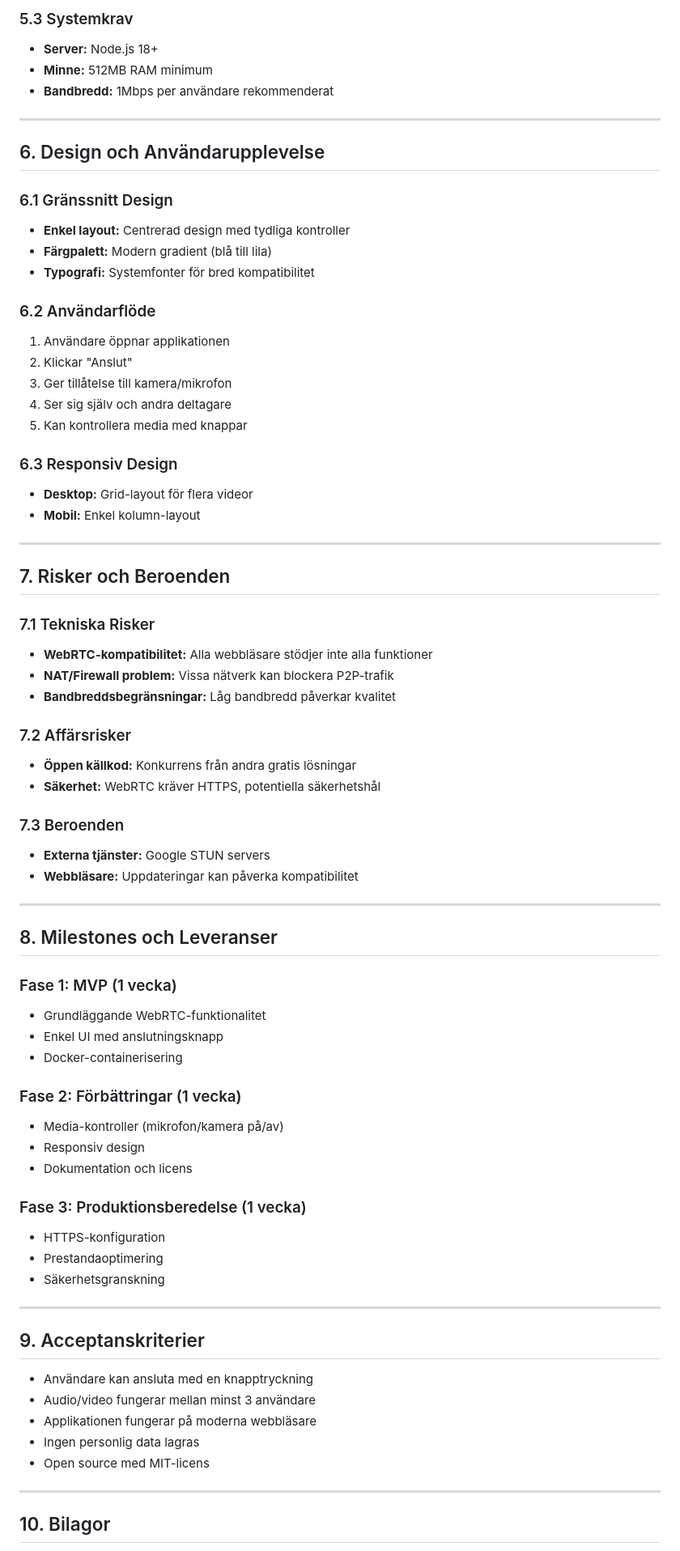
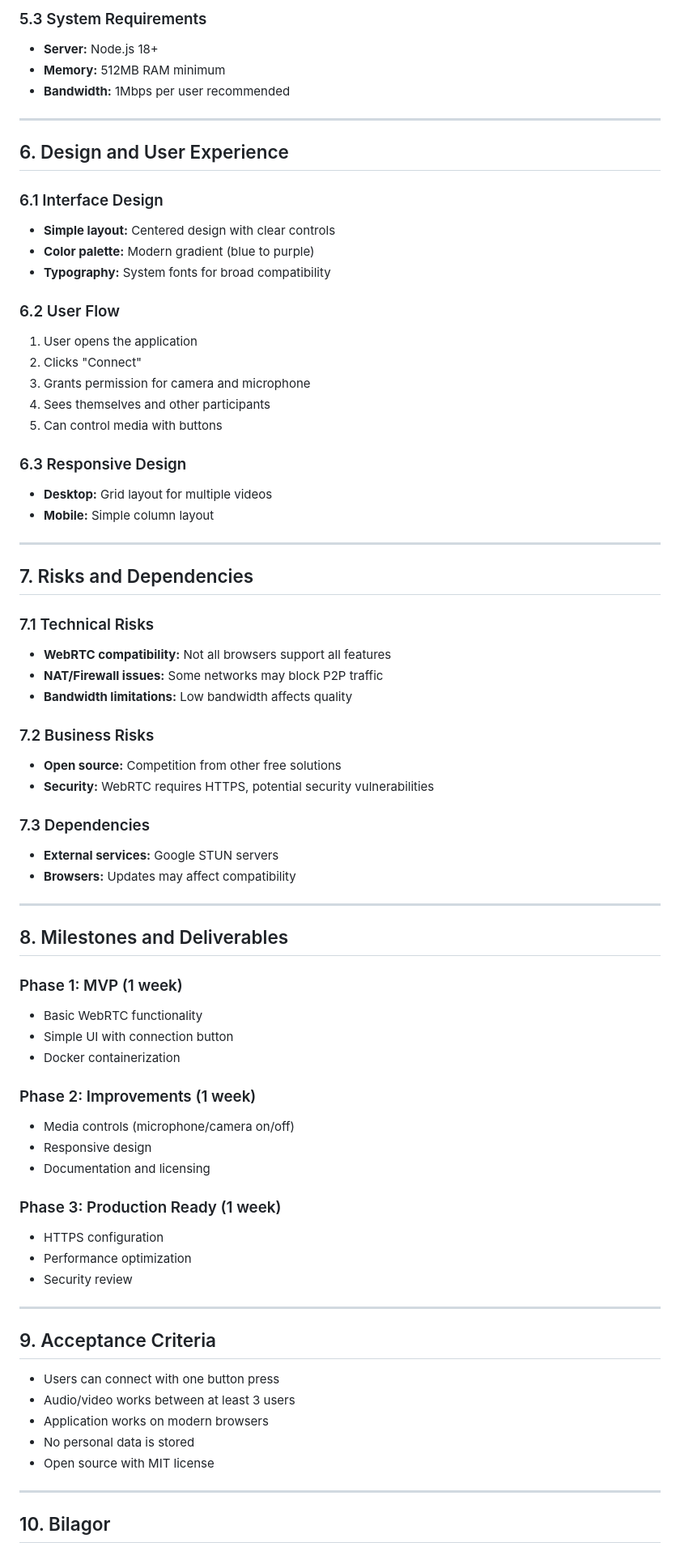
Before and after one commit to magnusfroste/stupid-simple-meet, a Markdown page: PRD.md, the part around one of its changes. Shown at 81% size. GitHub-like rendering.

```diff
--- a/PRD.md
+++ b/PRD.md
@@ -110,81 +110,81 @@ Many digital communication services have become overly complex, hindering quick
 
-### 5.3 Systemkrav
+### 5.3 System Requirements
 
 - **Server:** Node.js 18+
-- **Minne:** 512MB RAM minimum
-- **Bandbredd:** 1Mbps per användare rekommenderat
+- **Memory:** 512MB RAM minimum
+- **Bandwidth:** 1Mbps per user recommended
 
 ---
 
-## 6. Design och Användarupplevelse
+## 6. Design and User Experience
 
-### 6.1 Gränssnitt Design
+### 6.1 Interface Design
 
-- **Enkel layout:** Centrerad design med tydliga kontroller
-- **Färgpalett:** Modern gradient (blå till lila)
-- **Typografi:** Systemfonter för bred kompatibilitet
+- **Simple layout:** Centered design with clear controls
+- **Color palette:** Modern gradient (blue to purple)
+- **Typography:** System fonts for broad compatibility
 
-### 6.2 Användarflöde
+### 6.2 User Flow
 
-1. Användare öppnar applikationen
-2. Klickar "Anslut"
-3. Ger tillåtelse till kamera/mikrofon
-4. Ser sig själv och andra deltagare
-5. Kan kontrollera media med knappar
+1. User opens the application
+2. Clicks "Connect"
+3. Grants permission for camera and microphone
+4. Sees themselves and other participants
+5. Can control media with buttons
 
-### 6.3 Responsiv Design
+### 6.3 Responsive Design
 
-- **Desktop:** Grid-layout för flera videor
-- **Mobil:** Enkel kolumn-layout
+- **Desktop:** Grid layout for multiple videos
+- **Mobile:** Simple column layout
 
 ---
 
-## 7. Risker och Beroenden
+## 7. Risks and Dependencies
 
-### 7.1 Tekniska Risker
+### 7.1 Technical Risks
 
-- **WebRTC-kompatibilitet:** Alla webbläsare stödjer inte alla funktioner
-- **NAT/Firewall problem:** Vissa nätverk kan blockera P2P-trafik
-- **Bandbreddsbegränsningar:** Låg bandbredd påverkar kvalitet
+- **WebRTC compatibility:** Not all browsers support all features
+- **NAT/Firewall issues:** Some networks may block P2P traffic
+- **Bandwidth limitations:** Low bandwidth affects quality
 
-### 7.2 Affärsrisker
+### 7.2 Business Risks
 
-- **Öppen källkod:** Konkurrens från andra gratis lösningar
-- **Säkerhet:** WebRTC kräver HTTPS, potentiella säkerhetshål
+- **Open source:** Competition from other free solutions
+- **Security:** WebRTC requires HTTPS, potential security vulnerabilities
 
-### 7.3 Beroenden
+### 7.3 Dependencies
 
-- **Externa tjänster:** Google STUN servers
-- **Webbläsare:** Uppdateringar kan påverka kompatibilitet
+- **External services:** Google STUN servers
+- **Browsers:** Updates may affect compatibility
 
 ---
 
-## 8. Milestones och Leveranser
+## 8. Milestones and Deliverables
 
-### Fase 1: MVP (1 vecka)
-- Grundläggande WebRTC-funktionalitet
-- Enkel UI med anslutningsknapp
-- Docker-containerisering
+### Phase 1: MVP (1 week)
+- Basic WebRTC functionality
+- Simple UI with connection button
+- Docker containerization
 
-### Fase 2: Förbättringar (1 vecka)
-- Media-kontroller (mikrofon/kamera på/av)
-- Responsiv design
-- Dokumentation och licens
+### Phase 2: Improvements (1 week)
+- Media controls (microphone/camera on/off)
+- Responsive design
+- Documentation and licensing
 
-### Fase 3: Produktionsberedelse (1 vecka)
-- HTTPS-konfiguration
-- Prestandaoptimering
-- Säkerhetsgranskning
+### Phase 3: Production Ready (1 week)
+- HTTPS configuration
+- Performance optimization
+- Security review
 
 ---
 
-## 9. Acceptanskriterier
+## 9. Acceptance Criteria
 
-- Användare kan ansluta med en knapptryckning
-- Audio/video fungerar mellan minst 3 användare
-- Applikationen fungerar på moderna webbläsare
-- Ingen personlig data lagras
-- Open source med MIT-licens
+- Users can connect with one button press
+- Audio/video works between at least 3 users
+- Application works on modern browsers
+- No personal data is stored
+- Open source with MIT license
 
 ---
 
```
Also changed, not shown: other parts of PRD.md (+50 -50 lines).
